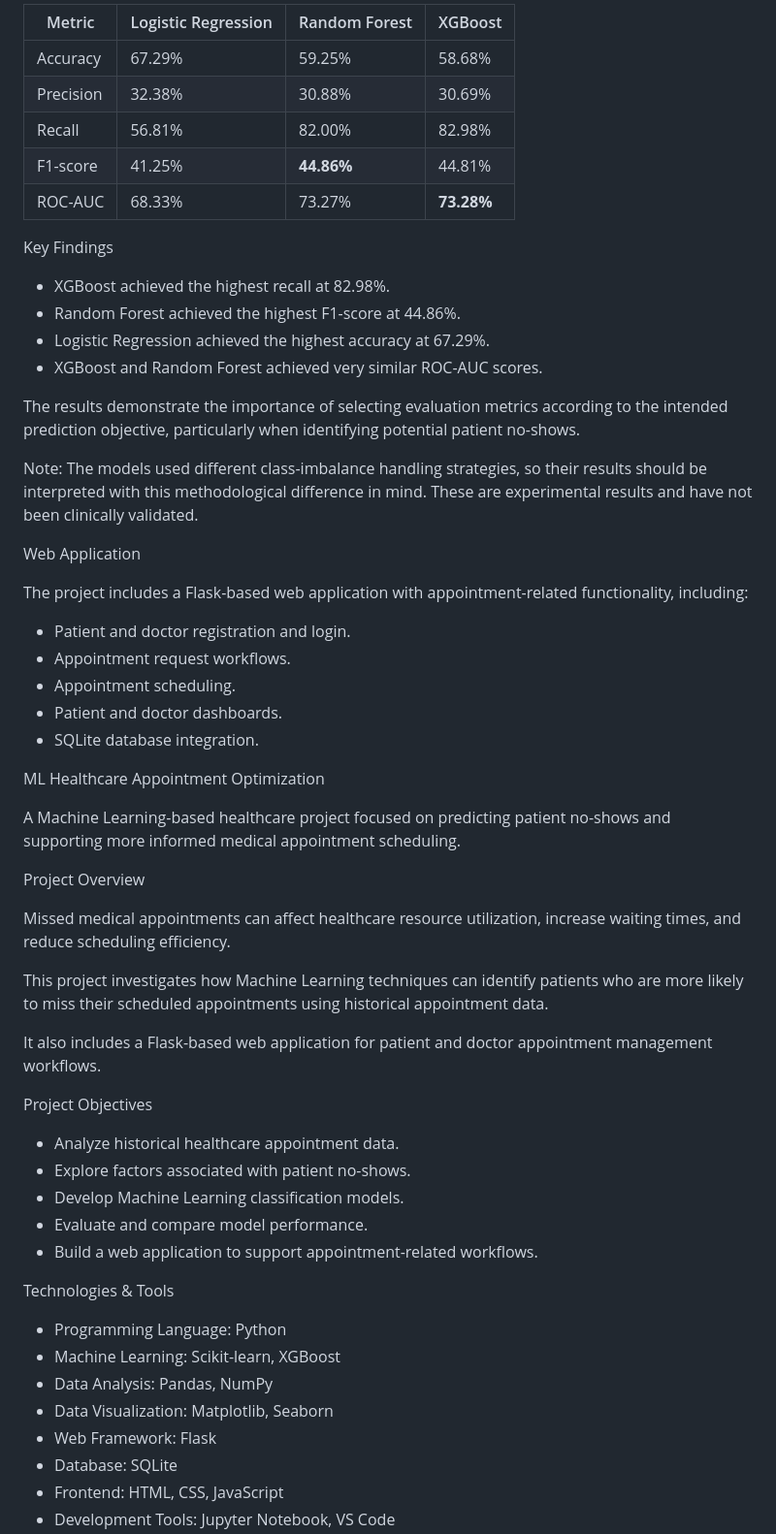
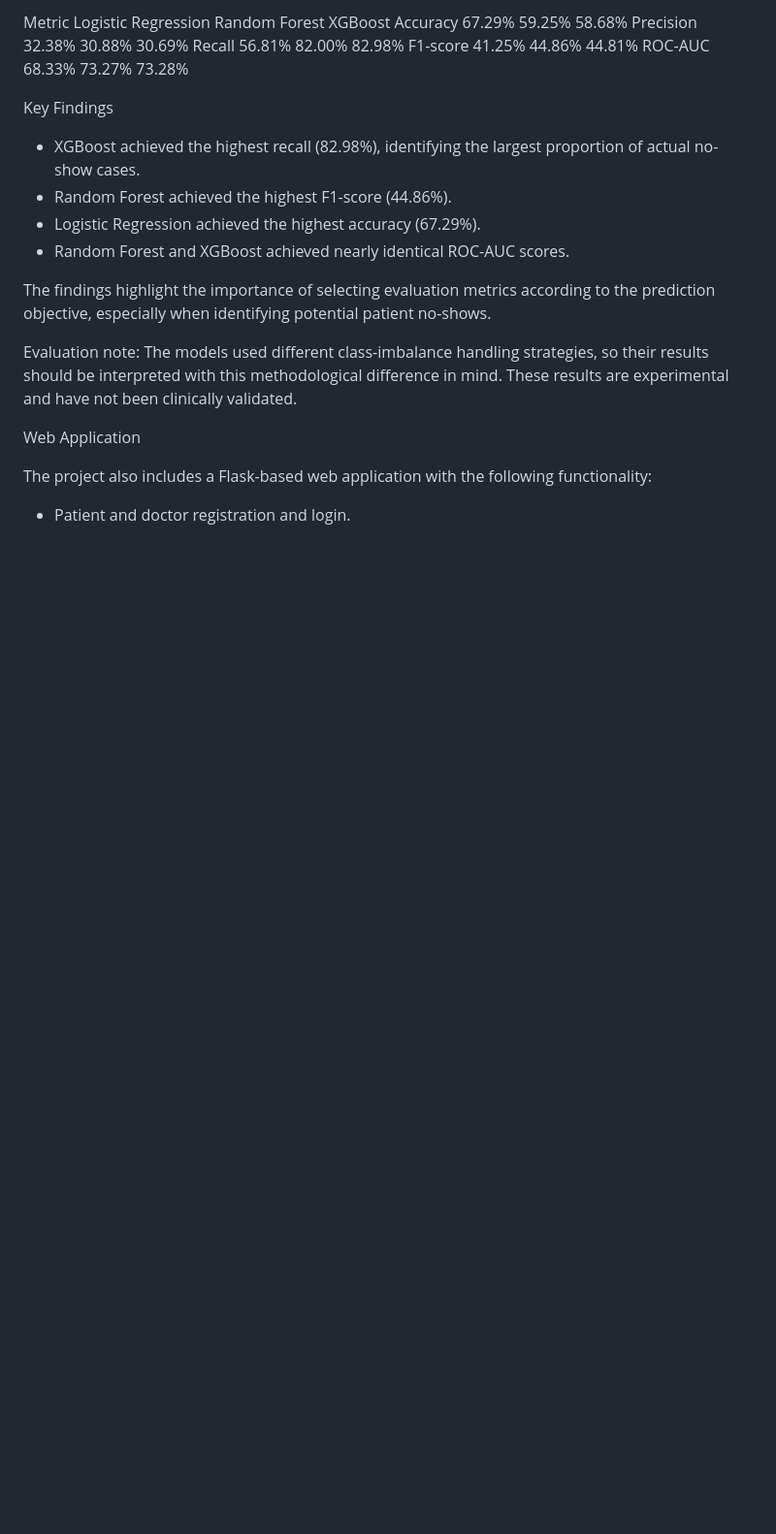
Before and after one commit to rahafahad/ML-Healthcare-Appointment-Optimization, a Markdown page: README.md, the part around one of its changes. Shown at 97% size. Drawn GitHub-style; blank space fills up the shorter version.

```diff
--- a/README.md
+++ b/README.md
@@ -67,61 +65,24 @@ The following models were evaluated:
 
-| Metric | Logistic Regression | Random Forest | XGBoost |
-| --- | --- | --- | --- |
-| Accuracy | 67.29% | 59.25% | 58.68% |
-| Precision | 32.38% | 30.88% | 30.69% |
-| Recall | 56.81% | 82.00% | 82.98% |
-| F1-score | 41.25% | **44.86%** | 44.81% |
-| ROC-AUC | 68.33% | 73.27% | **73.28%** |
+Metric	Logistic Regression	Random Forest	XGBoost
+Accuracy	67.29%	59.25%	58.68%
+Precision	32.38%	30.88%	30.69%
+Recall	56.81%	82.00%	82.98%
+F1-score	41.25%	44.86%	44.81%
+ROC-AUC	68.33%	73.27%	73.28%
 
 Key Findings
 
-* XGBoost achieved the highest recall at 82.98%.
-* Random Forest achieved the highest F1-score at 44.86%.
-* Logistic Regression achieved the highest accuracy at 67.29%.
-* XGBoost and Random Forest achieved very similar ROC-AUC scores.
+* XGBoost achieved the highest recall (82.98%), identifying the largest proportion of actual no-show cases.
+* Random Forest achieved the highest F1-score (44.86%).
+* Logistic Regression achieved the highest accuracy (67.29%).
+* Random Forest and XGBoost achieved nearly identical ROC-AUC scores.
 
-The results demonstrate the importance of selecting evaluation metrics according to the intended prediction objective, particularly when identifying potential patient no-shows.
+The findings highlight the importance of selecting evaluation metrics according to the prediction objective, especially when identifying potential patient no-shows.
 
-Note: The models used different class-imbalance handling strategies, so their results should be interpreted with this methodological difference in mind. These are experimental results and have not been clinically validated.
+Evaluation note: The models used different class-imbalance handling strategies, so their results should be interpreted with this methodological difference in mind. These results are experimental and have not been clinically validated.
 
 Web Application
 
-The project includes a Flask-based web application with appointment-related functionality, including:
+The project also includes a Flask-based web application with the following functionality:
 
 * Patient and doctor registration and login.
-* Appointment request workflows.
-* Appointment scheduling.
-* Patient and doctor dashboards.
-* SQLite database integration.
-
-ML Healthcare Appointment Optimization
-
-A Machine Learning-based healthcare project focused on predicting patient no-shows and supporting more informed medical appointment scheduling.
-
-Project Overview
-
-Missed medical appointments can affect healthcare resource utilization, increase waiting times, and reduce scheduling efficiency.
-
-This project investigates how Machine Learning techniques can identify patients who are more likely to miss their scheduled appointments using historical appointment data.
-
-It also includes a Flask-based web application for patient and doctor appointment management workflows.
-
-Project Objectives
-
-* Analyze historical healthcare appointment data.
-* Explore factors associated with patient no-shows.
-* Develop Machine Learning classification models.
-* Evaluate and compare model performance.
-* Build a web application to support appointment-related workflows.
-
-Technologies & Tools
-
-* Programming Language: Python
-* Machine Learning: Scikit-learn, XGBoost
-* Data Analysis: Pandas, NumPy
-* Data Visualization: Matplotlib, Seaborn
-* Web Framework: Flask
-* Database: SQLite
-* Frontend: HTML, CSS, JavaScript
-* Development Tools: Jupyter Notebook, VS Code
-
```
Also changed, not shown: other parts of README.md (+38 -159 lines).
